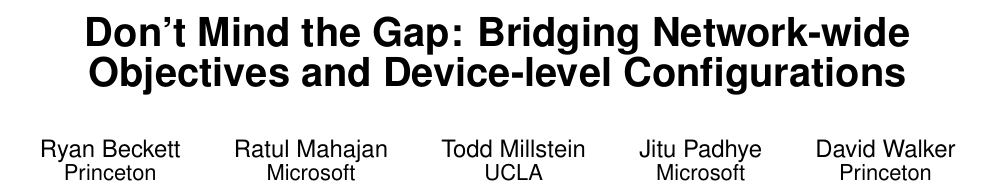
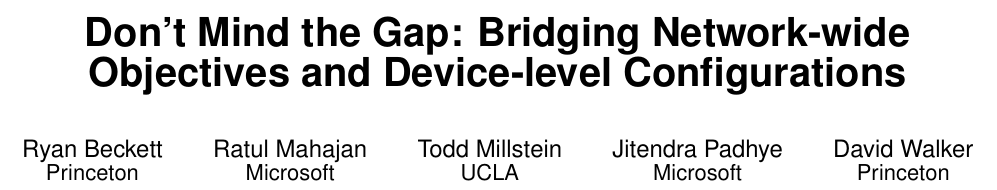
Before and after one commit to rabeckett/propane, a LaTeX document (paper/v2/paper-edited.tex): part of page 1 of 14, cut so that both start at the same text. Compiled offline with pdfLaTeX.

Commit message:
Edit name

```diff
--- a/paper/v2/paper-edited.tex
+++ b/paper/v2/paper-edited.tex
@@ -115,7 +115,7 @@
   %\\
   %\email{todd@cs.ucla.edu}
 \and
-Jitu Padhye\\
+Jitendra Padhye\\
   \affaddr{Microsoft}
   %\\
   %\email{padhye@microsoft.com}
```
